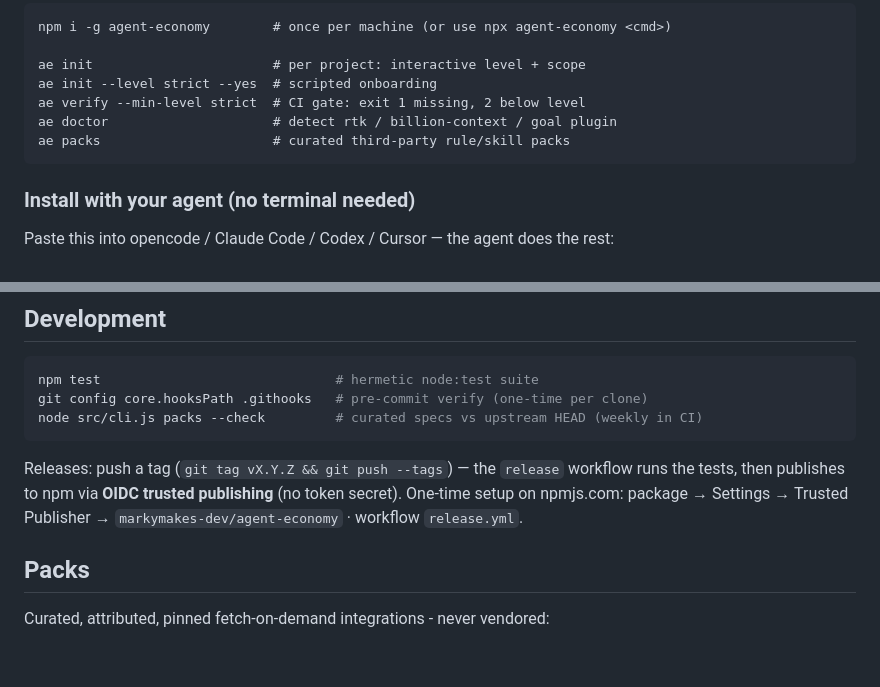
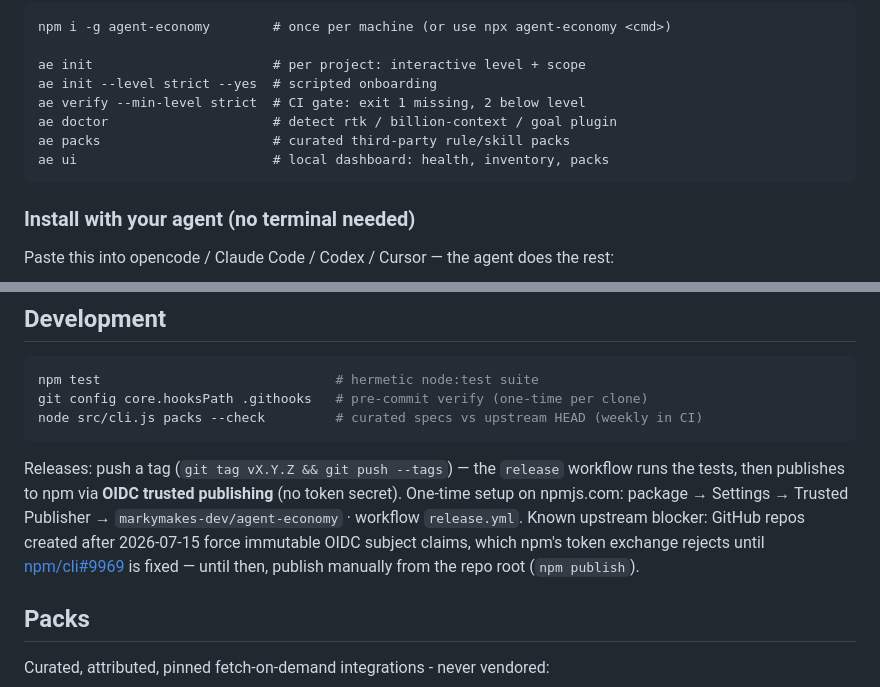
Before and after one commit to markymakes-dev/agent-economy, a Markdown page: README.md, 2 parts joined by grey strips. Drawn GitHub-style; blank space fills up the shorter version.

````diff
--- a/README.md
+++ b/README.md
@@ -10,6 +10,7 @@ ae init --level strict --yes  # scripted onboarding
 ae verify --min-level strict  # CI gate: exit 1 missing, 2 below level
 ae doctor                     # detect rtk / billion-context / goal plugin
 ae packs                      # curated third-party rule/skill packs
+ae ui                         # local dashboard: health, inventory, packs
 ```
 
 ### Install with your agent (no terminal needed)
@@ -56,7 +68,7 @@ git config core.hooksPath .githooks   # pre-commit verify (one-time per clone)
 node src/cli.js packs --check         # curated specs vs upstream HEAD (weekly in CI)
 ```
 
-Releases: push a tag (`git tag vX.Y.Z && git push --tags`) — the `release` workflow runs the tests, then publishes to npm via **OIDC trusted publishing** (no token secret). One-time setup on npmjs.com: package → Settings → Trusted Publisher → `markymakes-dev/agent-economy` · workflow `release.yml`.
+Releases: push a tag (`git tag vX.Y.Z && git push --tags`) — the `release` workflow runs the tests, then publishes to npm via **OIDC trusted publishing** (no token secret). One-time setup on npmjs.com: package → Settings → Trusted Publisher → `markymakes-dev/agent-economy` · workflow `release.yml`. Known upstream blocker: GitHub repos created after 2026-07-15 force immutable OIDC subject claims, which npm's token exchange rejects until [npm/cli#9969](https://github.com/npm/cli/issues/9969) is fixed — until then, publish manually from the repo root (`npm publish`).
 
 ## Packs
 
````
Also changed, not shown: other parts of README.md (+11 -0 lines), docs/ui-dark.png (added), docs/ui-light.png (added), 3 other files.
